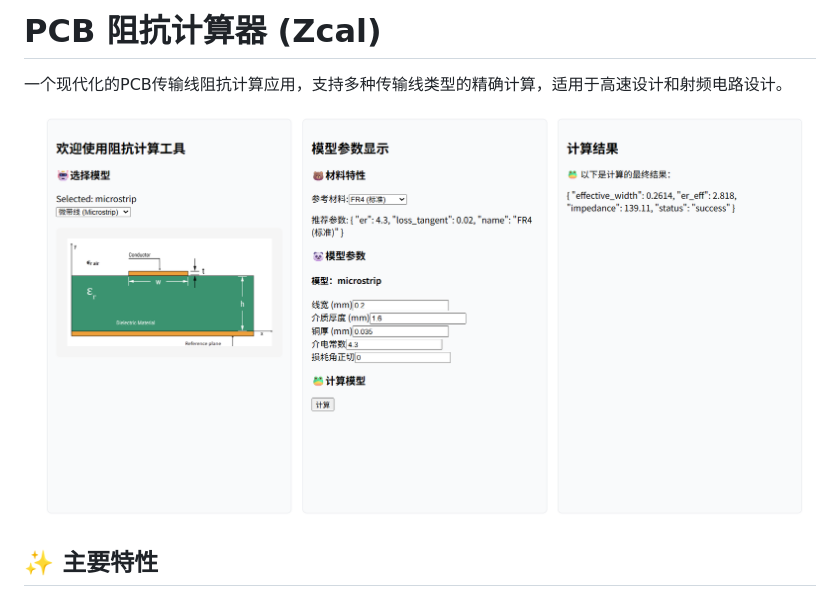
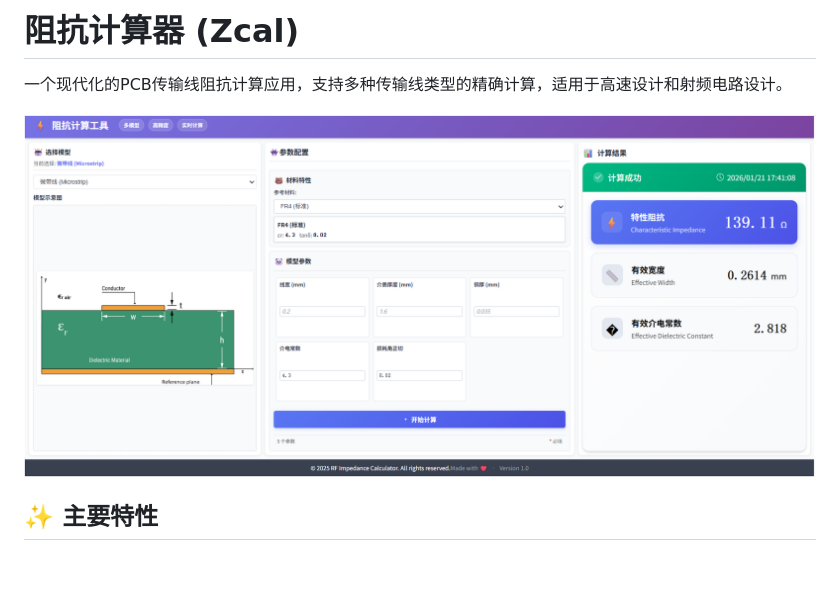
Before and after one commit to pavel311311/Zcal, a Markdown page: README.md, the part around the change. GitHub-like rendering; pictures changed too: docs/image2.png (added); blank space fills up the shorter version.

```diff
--- a/README.md
+++ b/README.md
@@ -1,8 +1,8 @@
-# PCB 阻抗计算器 (Zcal)
+# 阻抗计算器 (Zcal)
 
 一个现代化的PCB传输线阻抗计算应用，支持多种传输线类型的精确计算，适用于高速设计和射频电路设计。
 
-![阻抗计算器界面](docs/screen1.png)
+![阻抗计算器界面](docs/image2.png)
 
 ## ✨ 主要特性
 
```
Also changed, not shown: docs/image1.png (renamed from docs/screen1.png).
